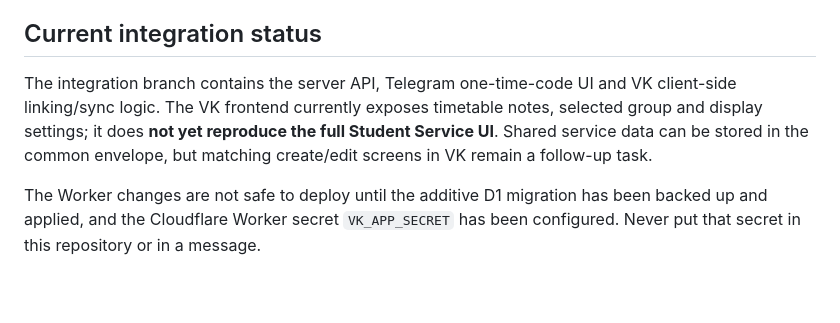
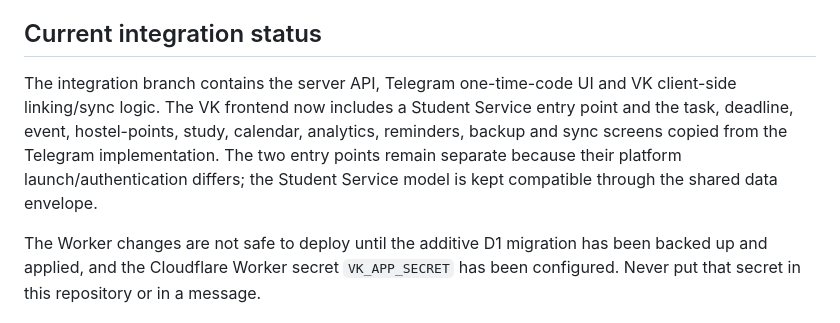
Before and after one commit to mitrofanovdaniil53-max/kgeu-telegram-miniapp, a Markdown page: README.md, the part around the change. Drawn GitHub-style; blank space fills up the shorter version.

Commit message:
docs: update VK feature parity status

```diff
--- a/README.md
+++ b/README.md
@@ -22,7 +22,7 @@ The existing Telegram bot identity and Telegram-specific launch/authentication r
 
 ## Current integration status
 
-The integration branch contains the server API, Telegram one-time-code UI and VK client-side linking/sync logic. The VK frontend currently exposes timetable notes, selected group and display settings; it does **not yet reproduce the full Student Service UI**. Shared service data can be stored in the common envelope, but matching create/edit screens in VK remain a follow-up task.
+The integration branch contains the server API, Telegram one-time-code UI and VK client-side linking/sync logic. The VK frontend now includes a Student Service entry point and the task, deadline, event, hostel-points, study, calendar, analytics, reminders, backup and sync screens copied from the Telegram implementation. The two entry points remain separate because their platform launch/authentication differs; the Student Service model is kept compatible through the shared data envelope.
 
 The Worker changes are not safe to deploy until the additive D1 migration has been backed up and applied, and the Cloudflare Worker secret `VK_APP_SECRET` has been configured. Never put that secret in this repository or in a message.
 
```
